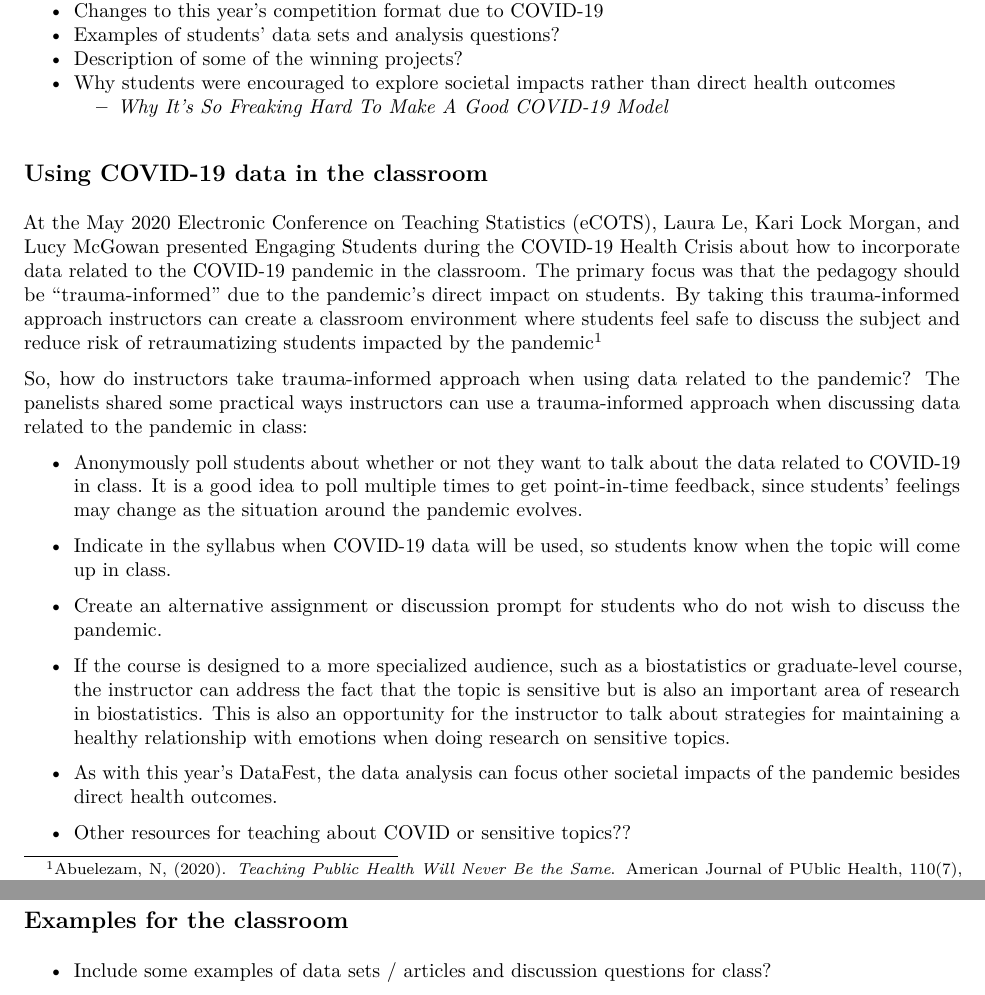
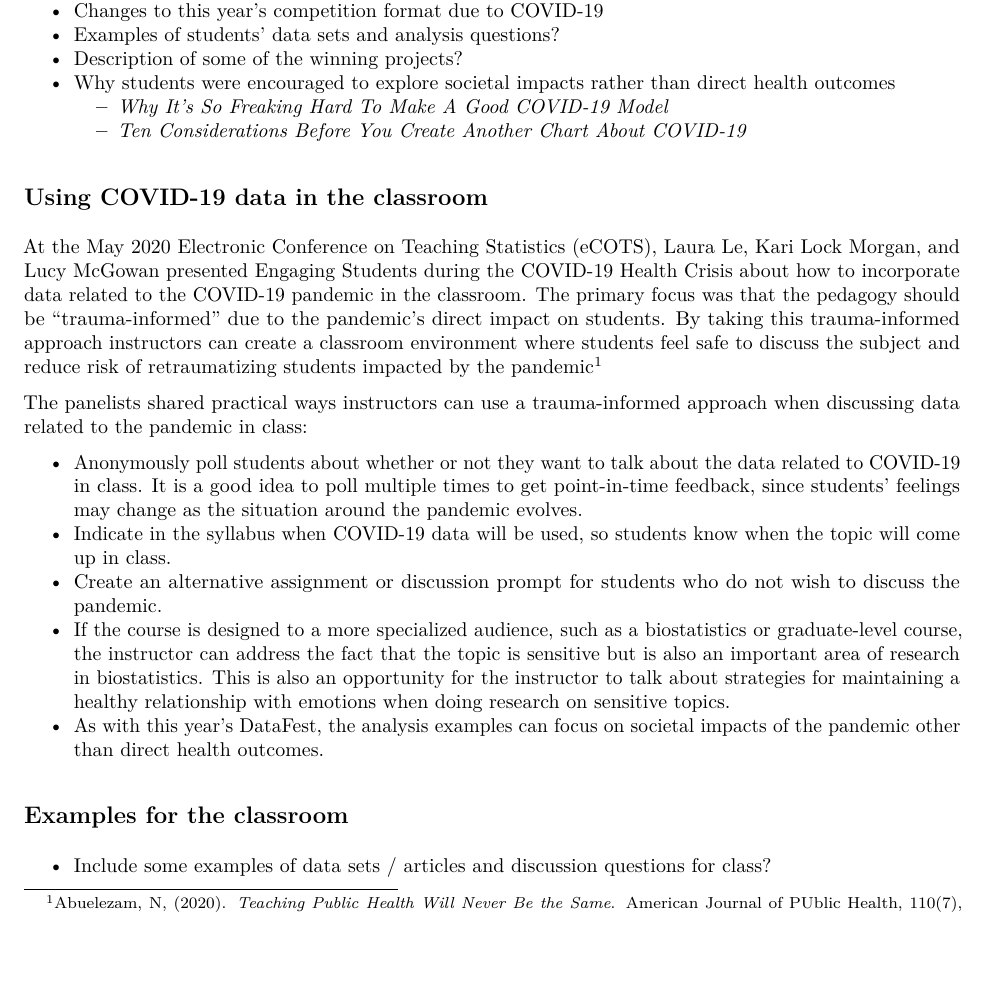
Before and after one commit to mine-cetinkaya-rundel/take-a-chance, an R Markdown document (2020-07-datafest-covid19/2020-07-datafest-covid19.Rmd): two parts of pages 1 and 2 of 2 before the commit and part of page 1 of 2 after it, the two joined at a grey line, cut so that both start at the same text, the shorter picture padded with empty space. The pictures show the output file 2020-07-datafest-covid19/2020-07-datafest-covid19.pdf that the author committed with the source.

Commit message:
update draft.

```diff
--- a/2020-07-datafest-covid19/2020-07-datafest-covid19.Rmd
+++ b/2020-07-datafest-covid19/2020-07-datafest-covid19.Rmd
@@ -32,28 +32,25 @@ library(patchwork)
 [INTRODUCTION]
 
 ## DataFest: COVID-19 Virtual Data Challenge {-}
-
 - Description of [ASA DataFest](https://ww2.amstat.org/education/datafest/)
 - Changes to this year's competition format due to COVID-19
 - Examples of students' data sets and analysis questions?
 - Description of some of the winning projects?
 - Why students were encouraged to explore societal impacts rather than direct health outcomes
   - [*Why It’s So Freaking Hard To Make A Good COVID-19 Model*](https://fivethirtyeight.com/features/why-its-so-freaking-hard-to-make-a-good-covid-19-model/)
+  - [*Ten Considerations Before You Create Another Chart About COVID-19*](https://medium.com/nightingale/ten-considerations-before-you-create-another-chart-about-covid-19-27d3bd691be8)
 
 ## Using COVID-19 data in the classroom {-}
 
 At the May 2020 Electronic Conference on Teaching Statistics (eCOTS), Laura Le, Kari Lock Morgan, and Lucy McGowan presented [Engaging Students during the COVID-19 Health Crisis](https://www.causeweb.org/cause/ecots/ecots20/panels/2) about how to incorporate data related to the COVID-19 pandemic in the classroom. The primary focus was that the pedagogy should be "trauma-informed" due to the pandemic's direct impact on students. By taking this trauma-informed approach instructors can create a classroom environment where students feel safe to discuss the subject and reduce risk of retraumatizing students impacted by the pandemic^[Abuelezam, N, (2020). *Teaching Public Health Will Never Be the Same*. American Journal of PUblic Health, 110(7), 976-977. https://ajph.aphapublications.org/doi/abs/10.2105/AJPH.2020.305710]
 
-So, how do instructors take trauma-informed approach when using data related to the pandemic? The panelists shared some practical ways instructors can use a trauma-informed approach when discussing data related to the pandemic in class:
+The panelists shared practical ways instructors can use a trauma-informed approach when discussing data related to the pandemic in class:
 
   - Anonymously poll students about whether or not they want to talk about the data related to COVID-19 in class. It is a good idea to poll multiple times to get point-in-time feedback, since students' feelings may change as the situation around the pandemic evolves.
   - Indicate in the syllabus when COVID-19 data will be used, so students know when the topic will come up in class.
   - Create an alternative assignment or discussion prompt for students who do not wish to discuss the pandemic.
   - If the course is designed to a more specialized audience, such as a biostatistics or graduate-level course, the instructor can address the fact that the topic is sensitive but is also an important area of research in biostatistics. This is also an opportunity for the instructor to talk about strategies for maintaining a healthy relationship with emotions when doing research on sensitive topics.
-  - As with this year's DataFest, the data analysis can focus other societal impacts of the pandemic besides direct health outcomes.
-
-
-- Other resources for teaching about COVID or sensitive topics??
+  - As with this year's DataFest, the analysis examples can focus on societal impacts of the pandemic other than direct health outcomes.
 
 ## Examples for the classroom {-}
 
```
Also changed, not shown: 2020-07-datafest-covid19/2020-07-datafest-covid19.pdf.
